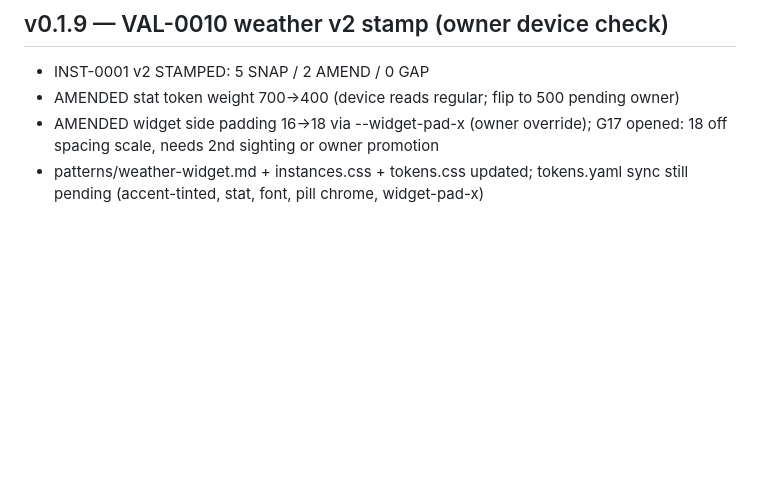
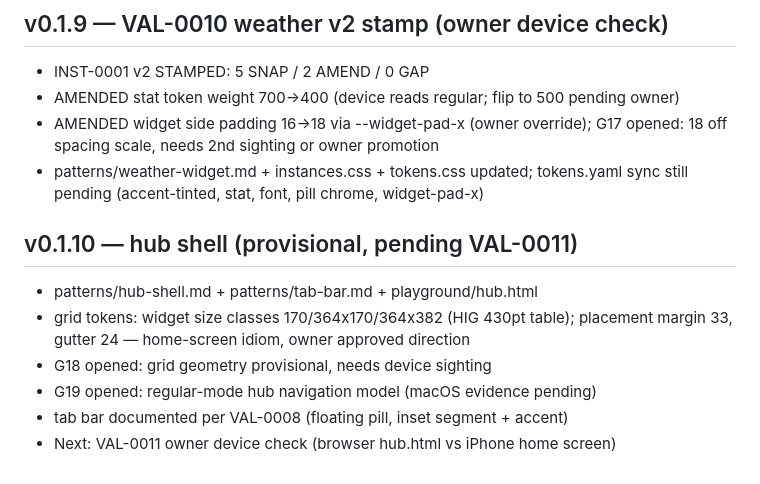
Before and after one commit to Meko-Six/design-language, a Markdown page: changelog.md, the part around the change. Drawn GitHub-style; blank space fills up the shorter version.

Commit message:
changelog v0.1.10

```diff
--- a/changelog.md
+++ b/changelog.md
@@ -83,3 +83,11 @@ Seeded: tokens, contract, decision records DR-0001..0003.
 - AMENDED stat token weight 700→400 (device reads regular; flip to 500 pending owner)
 - AMENDED widget side padding 16→18 via --widget-pad-x (owner override); G17 opened: 18 off spacing scale, needs 2nd sighting or owner promotion
 - patterns/weather-widget.md + instances.css + tokens.css updated; tokens.yaml sync still pending (accent-tinted, stat, font, pill chrome, widget-pad-x)
+## v0.1.10 — hub shell (provisional, pending VAL-0011)
+- patterns/hub-shell.md + patterns/tab-bar.md + playground/hub.html
+- grid tokens: widget size classes 170/364x170/364x382 (HIG 430pt table);
+  placement margin 33, gutter 24 — home-screen idiom, owner approved direction
+- G18 opened: grid geometry provisional, needs device sighting
+- G19 opened: regular-mode hub navigation model (macOS evidence pending)
+- tab bar documented per VAL-0008 (floating pill, inset segment + accent)
+- Next: VAL-0011 owner device check (browser hub.html vs iPhone home screen)
```
